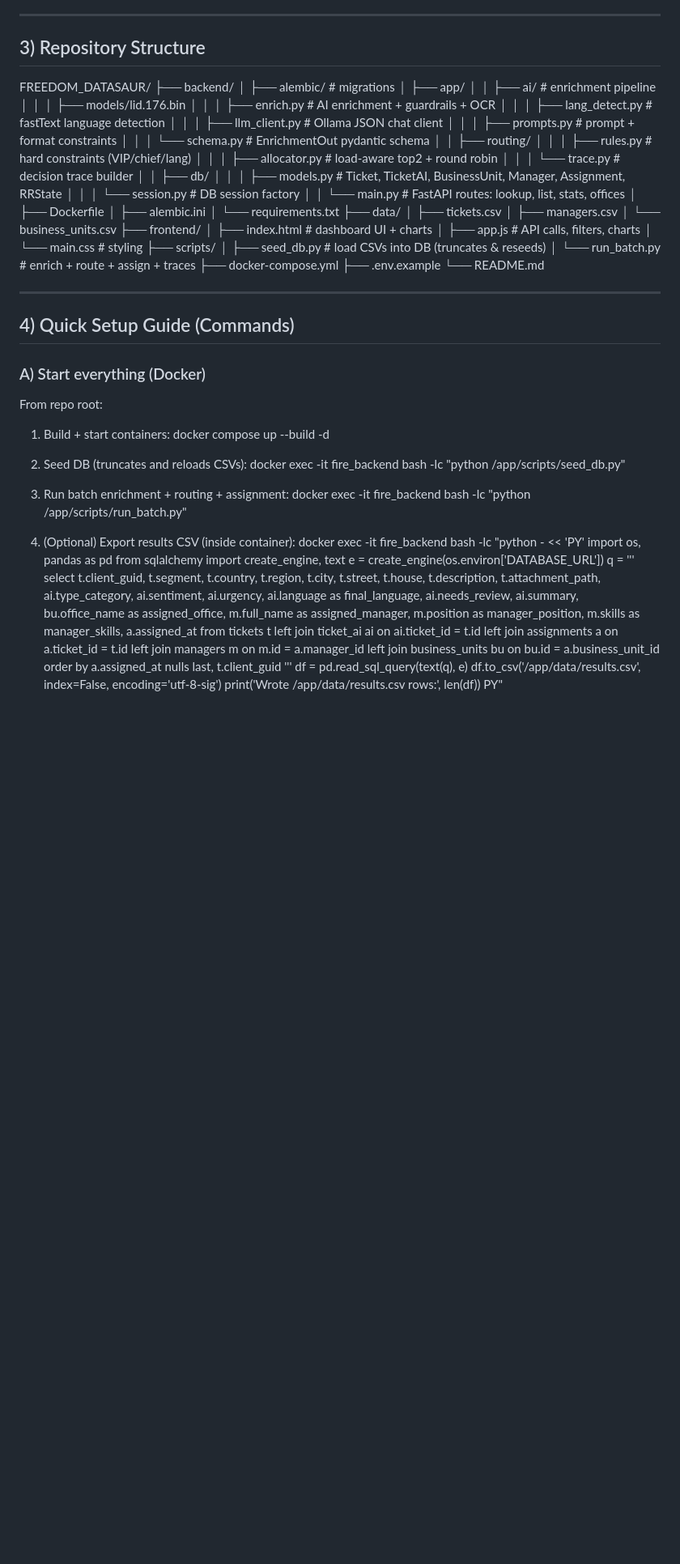
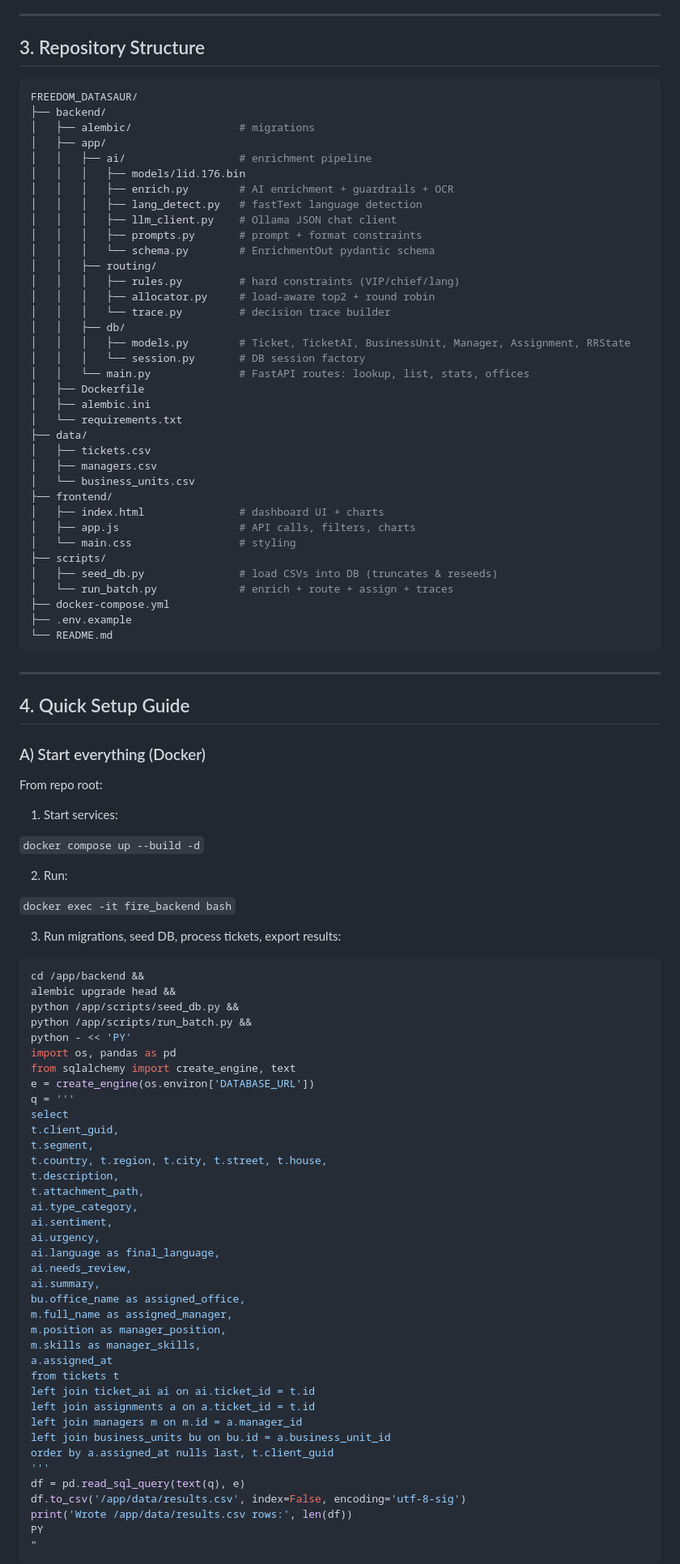
Before and after one commit to YevgeniyDev/freedom_datasaur, a Markdown page: README.md, the part around one of its changes. Shown at 81% size. GitHub-like rendering; blank space fills up the shorter version.

Commit message:
Revise README for improved structure and clarity
Updated README sections for clarity and consistency, including project description, technology used, repository structure, and setup guide.

````diff
--- a/README.md
+++ b/README.md
@@ -51,8 +51,8 @@ Core goals:
 
 ---
 
-## 3) Repository Structure
-
+## 3. Repository Structure
+```bash
 FREEDOM_DATASAUR/
 ├── backend/
 │   ├── alembic/                 # migrations
@@ -89,46 +89,50 @@ FREEDOM_DATASAUR/
 ├── docker-compose.yml
 ├── .env.example
 └── README.md
-
+```
 ---
 
-## 4) Quick Setup Guide (Commands)
+## 4. Quick Setup Guide
 
 ### A) Start everything (Docker)
 From repo root:
 
-1) Build + start containers:
-   docker compose up --build -d
+1. Start services:
 
-2) Seed DB (truncates and reloads CSVs):
-   docker exec -it fire_backend bash -lc "python /app/scripts/seed_db.py"
+`docker compose up --build -d`
 
-3) Run batch enrichment + routing + assignment:
-   docker exec -it fire_backend bash -lc "python /app/scripts/run_batch.py"
+2. Run:
 
-4) (Optional) Export results CSV (inside container):
-   docker exec -it fire_backend bash -lc "python - << 'PY'
+`docker exec -it fire_backend bash`
+
+3. Run migrations, seed DB, process tickets, export results:
+```bash
+cd /app/backend &&
+alembic upgrade head &&
+python /app/scripts/seed_db.py &&
+python /app/scripts/run_batch.py &&
+python - << 'PY'
 import os, pandas as pd
 from sqlalchemy import create_engine, text
 e = create_engine(os.environ['DATABASE_URL'])
 q = '''
 select
-  t.client_guid,
-  t.segment,
-  t.country, t.region, t.city, t.street, t.house,
-  t.description,
-  t.attachment_path,
-  ai.type_category,
-  ai.sentiment,
-  ai.urgency,
-  ai.language as final_language,
-  ai.needs_review,
-  ai.summary,
-  bu.office_name as assigned_office,
-  m.full_name as assigned_manager,
-  m.position as manager_position,
-  m.skills as manager_skills,
-  a.assigned_at
+t.client_guid,
+t.segment,
+t.country, t.region, t.city, t.street, t.house,
+t.description,
+t.attachment_path,
+ai.type_category,
+ai.sentiment,
+ai.urgency,
+ai.language as final_language,
+ai.needs_review,
+ai.summary,
+bu.office_name as assigned_office,
+m.full_name as assigned_manager,
+m.position as manager_position,
+m.skills as manager_skills,
+a.assigned_at
 from tickets t
 left join ticket_ai ai on ai.ticket_id = t.id
 left join assignments a on a.ticket_id = t.id
@@ -139,5 +143,7 @@ order by a.assigned_at nulls last, t.client_guid
 df = pd.read_sql_query(text(q), e)
 df.to_csv('/app/data/results.csv', index=False, encoding='utf-8-sig')
 print('Wrote /app/data/results.csv rows:', len(df))
-PY"
+PY
+"
+```
 
````
Also changed, not shown: other parts of README.md (+33 -23 lines).
